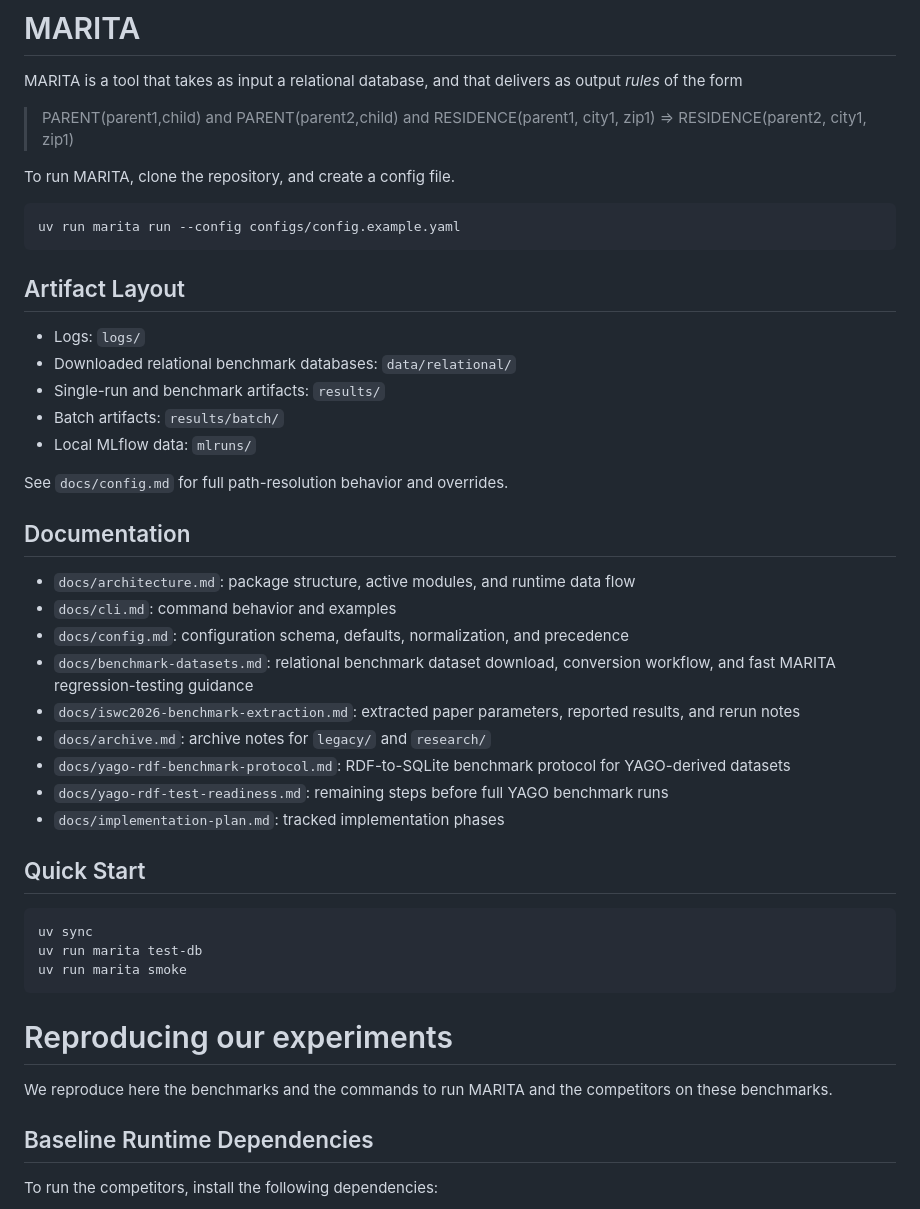
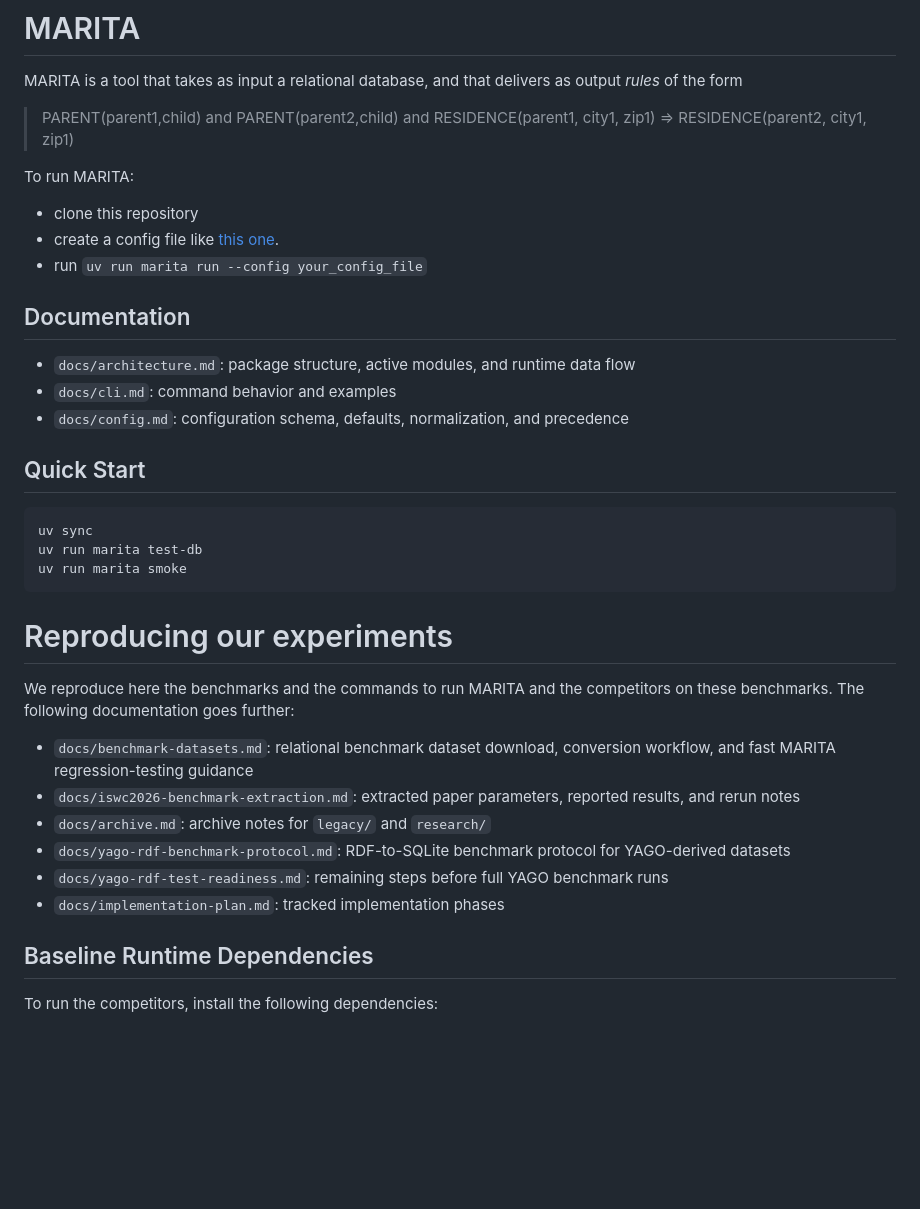
Before and after one commit to PHParis/marita, a Markdown page: README.md, the part around the change. GitHub-like rendering; blank space fills up the shorter version.

Commit message:
Enhance usage instructions and documentation references
Updated the README to improve instructions and documentation links.

````diff
--- a/README.md
+++ b/README.md
@@ -3,33 +3,16 @@
 MARITA is a tool that takes as input a relational database, and that delivers as output *rules* of the form
 > PARENT(parent1,child) and PARENT(parent2,child) and RESIDENCE(parent1, city1, zip1) =>  RESIDENCE(parent2, city1, zip1)
 
-To run MARITA, clone the repository, and create a config file.
-
-```
-uv run marita run --config configs/config.example.yaml
-```
-
-## Artifact Layout
-
-- Logs: `logs/`
-- Downloaded relational benchmark databases: `data/relational/`
-- Single-run and benchmark artifacts: `results/`
-- Batch artifacts: `results/batch/`
-- Local MLflow data: `mlruns/`
-
-See `docs/config.md` for full path-resolution behavior and overrides.
+To run MARITA:
+- clone this repository
+- create a config file like [this one](https://github.com/PHParis/marita/blob/main/configs/config.example.yaml).
+- run  `uv run marita run --config your_config_file`
 
 ## Documentation
 
 - `docs/architecture.md`: package structure, active modules, and runtime data flow
 - `docs/cli.md`: command behavior and examples
 - `docs/config.md`: configuration schema, defaults, normalization, and precedence
-- `docs/benchmark-datasets.md`: relational benchmark dataset download, conversion workflow, and fast MARITA regression-testing guidance
-- `docs/iswc2026-benchmark-extraction.md`: extracted paper parameters, reported results, and rerun notes
-- `docs/archive.md`: archive notes for `legacy/` and `research/`
-- `docs/yago-rdf-benchmark-protocol.md`: RDF-to-SQLite benchmark protocol for YAGO-derived datasets
-- `docs/yago-rdf-test-readiness.md`: remaining steps before full YAGO benchmark runs
-- `docs/implementation-plan.md`: tracked implementation phases
 
 
 ## Quick Start
@@ -42,7 +25,14 @@ uv run marita smoke
 
 # Reproducing our experiments
 
-We reproduce here the benchmarks and the commands to run MARITA and the competitors on these benchmarks.
+We reproduce here the benchmarks and the commands to run MARITA and the competitors on these benchmarks. The following documentation goes further:
+
+- `docs/benchmark-datasets.md`: relational benchmark dataset download, conversion workflow, and fast MARITA regression-testing guidance
+- `docs/iswc2026-benchmark-extraction.md`: extracted paper parameters, reported results, and rerun notes
+- `docs/archive.md`: archive notes for `legacy/` and `research/`
+- `docs/yago-rdf-benchmark-protocol.md`: RDF-to-SQLite benchmark protocol for YAGO-derived datasets
+- `docs/yago-rdf-test-readiness.md`: remaining steps before full YAGO benchmark runs
+- `docs/implementation-plan.md`: tracked implementation phases
 
 ## Baseline Runtime Dependencies
 
````
